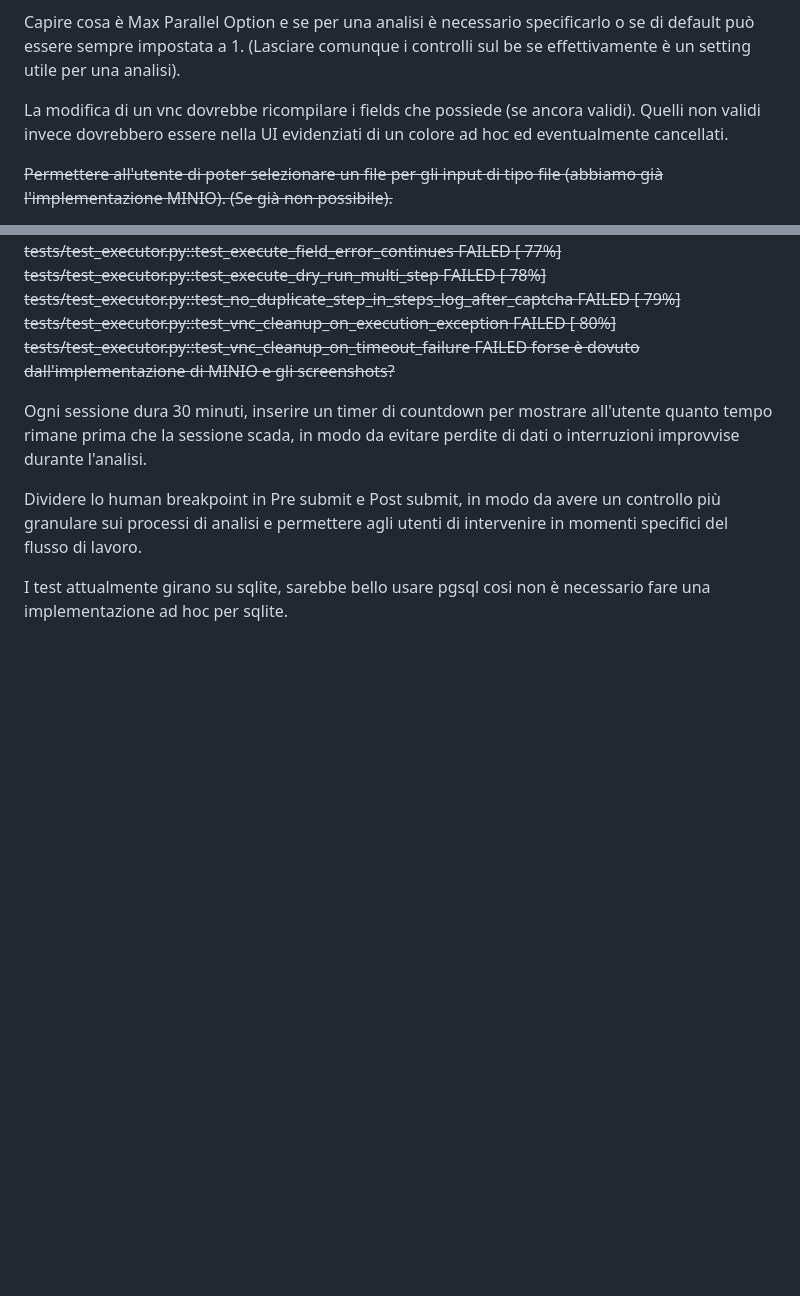
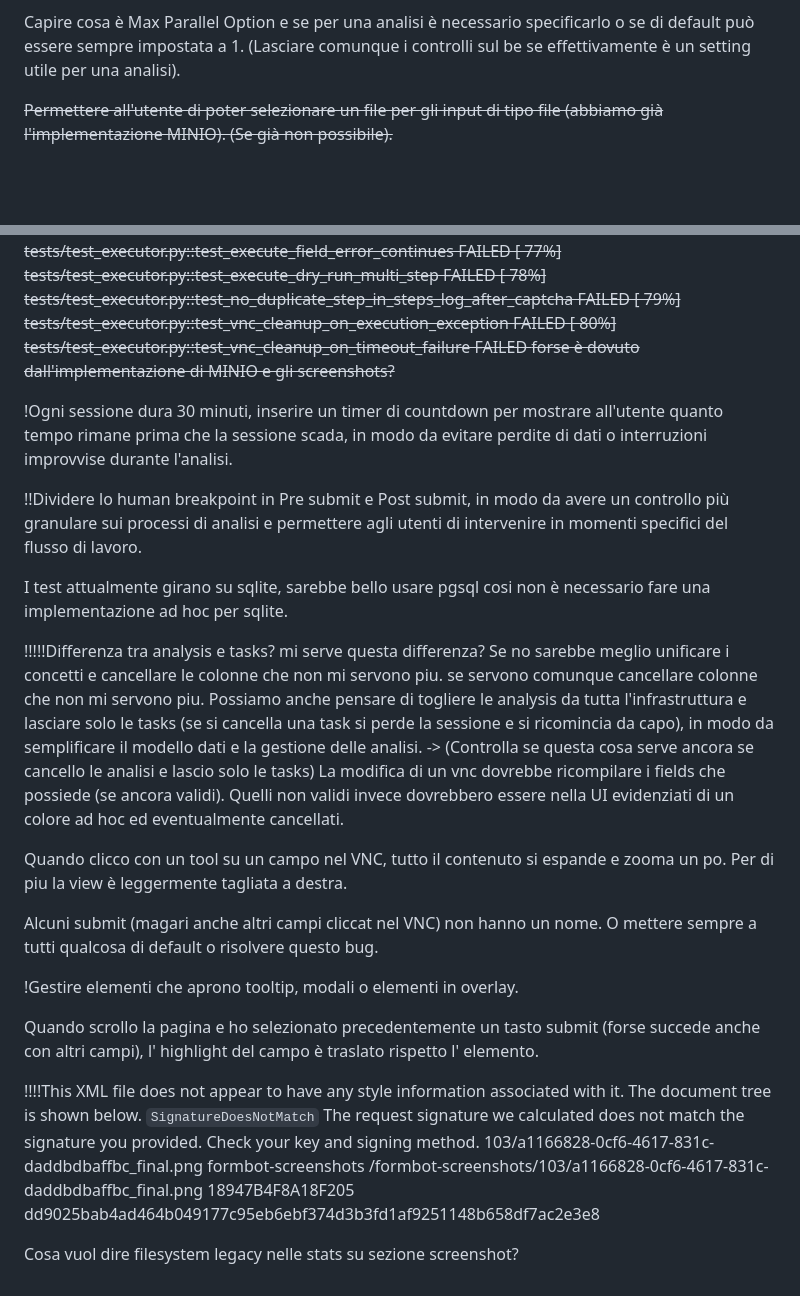
Before and after one commit to Matt3010/formbot, a Markdown page: todo/general.md, 2 parts joined by grey strips. Drawn GitHub-style; blank space fills up the shorter version.

Commit message:
Refactor UI interactions and enhance user feedback for VNC session management

```diff
--- a/todo/general.md
+++ b/todo/general.md
@@ -30,9 +30,6 @@ Stessa cosa per Action Delay, se non è necessario, meglio rimuoverlo per sempli
 
 Capire cosa è Max Parallel Option e se per una analisi è necessario specificarlo o se di default può essere sempre impostata
 a 1. (Lasciare comunque i controlli sul be se effettivamente è un setting utile per una analisi).
-
-La modifica di un vnc dovrebbe ricompilare i fields che possiede (se ancora validi). Quelli non validi invece dovrebbero essere nella UI
-evidenziati di un colore ad hoc ed eventualmente cancellati.
 
 ~~Permettere all'utente di poter selezionare un file per gli input di tipo file (abbiamo già l'implementazione MINIO).
 (Se già non possibile).~~
@@ -77,12 +74,44 @@ tests/test_executor.py::test_vnc_cleanup_on_execution_exception FAILED   [ 80%]
 tests/test_executor.py::test_vnc_cleanup_on_timeout_failure FAILED
 forse è dovuto dall'implementazione di MINIO e gli screenshots?~~
 
-Ogni sessione dura 30 minuti, inserire un timer di countdown per mostrare all'utente quanto tempo
+!Ogni sessione dura 30 minuti, inserire un timer di countdown per mostrare all'utente quanto tempo
 rimane prima che la sessione scada, in modo da evitare perdite di dati o interruzioni improvvise durante l'analisi.
 
-Dividere lo human breakpoint in Pre submit e Post submit,
+!!Dividere lo human breakpoint in Pre submit e Post submit,
 in modo da avere un controllo più granulare sui processi di analisi e permettere
 agli utenti di intervenire in momenti specifici del flusso di lavoro.
 
 I test attualmente girano su sqlite, sarebbe bello usare pgsql cosi non è necessario fare una implementazione ad hoc
 per sqlite.
+
+!!!!!Differenza tra analysis e tasks? mi serve questa differenza? Se no sarebbe meglio unificare i concetti e cancellare le colonne
+che non mi servono piu. se servono comunque cancellare colonne che non mi servono piu.
+Possiamo anche pensare di togliere le analysis da tutta l'infrastruttura e lasciare solo le tasks (se si cancella una task si perde la sessione e si ricomincia da capo),
+in modo da semplificare il modello dati e la gestione delle analisi.
+-> (Controlla se questa cosa serve ancora se cancello le analisi e lascio solo le tasks)
+La modifica di un vnc dovrebbe ricompilare i fields che possiede (se ancora validi). Quelli non validi invece dovrebbero essere nella UI
+evidenziati di un colore ad hoc ed eventualmente cancellati.
+
+Quando clicco con un tool su un campo nel VNC, tutto il contenuto si espande e zooma un po.
+Per di piu la view è leggermente tagliata a destra.
+
+Alcuni submit (magari anche altri campi cliccat nel VNC) non hanno un nome. O mettere sempre a tutti qualcosa di default
+o risolvere questo bug.
+
+!Gestire elementi che aprono tooltip, modali o elementi in overlay.
+
+Quando scrollo la pagina e ho selezionato precedentemente un tasto submit (forse succede anche con altri campi),
+l' highlight del campo è traslato rispetto l' elemento.
+
+!!!!This XML file does not appear to have any style information associated with it. The document tree is shown below.
+<Error>
+<Code>SignatureDoesNotMatch</Code>
+<Message>The request signature we calculated does not match the signature you provided. Check your key and signing method.</Message>
+<Key>103/a1166828-0cf6-4617-831c-daddbdbaffbc_final.png</Key>
+<BucketName>formbot-screenshots</BucketName>
+<Resource>/formbot-screenshots/103/a1166828-0cf6-4617-831c-daddbdbaffbc_final.png</Resource>
+<RequestId>18947B4F8A18F205</RequestId>
+<HostId>dd9025bab4ad464b049177c95eb6ebf374d3b3fd1af9251148b658df7ac2e3e8</HostId>
+</Error>
+
+Cosa vuol dire filesystem legacy nelle stats su sezione screenshot?
```
Also changed, not shown: other parts of todo/general.md (+2 -2 lines).
